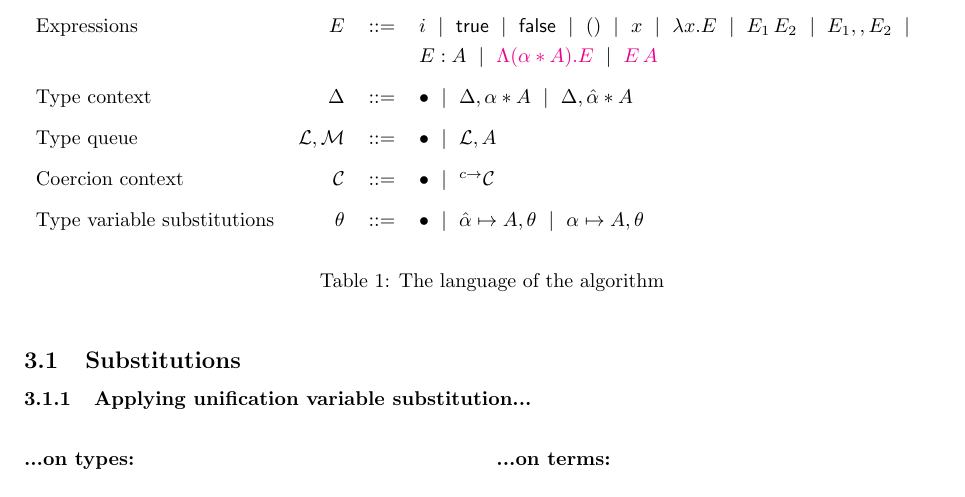
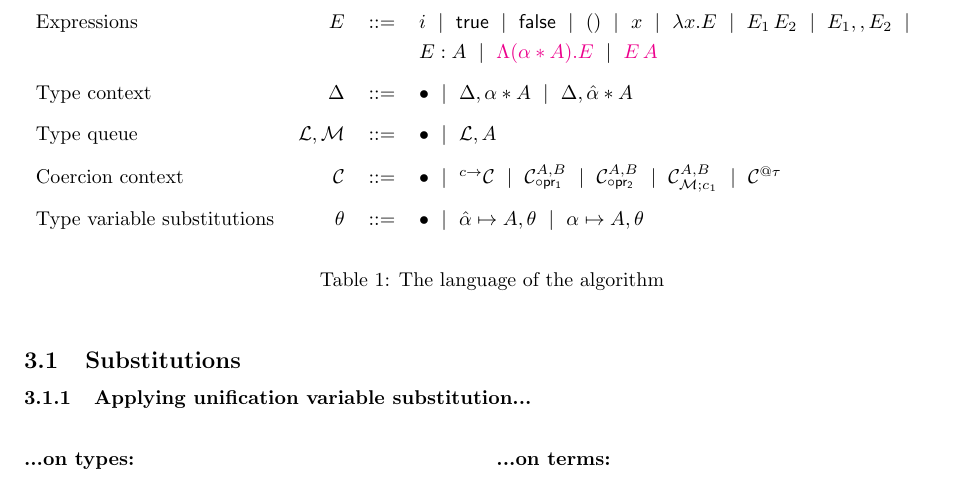
Before and after one commit to martonbognar/modusponens-prototype, a LaTeX document (notes/newspecs.tex): part of page 4 of 8, cut so that both start at the same text. Compiled offline with pdfLaTeX.

Commit message:
coercion contexts in syntax figure

```diff
--- a/notes/newspecs.tex
+++ b/notes/newspecs.tex
@@ -179,7 +179,7 @@ Rule \textsc{S-DistAll} of $F_{i}^{+}$ is subsumed by our rules:
                   &          &       & $E : A~\mid~\textcolor{magenta}{\tabs{\alpha}{A}{E}}~\mid~\textcolor{magenta}{E\,A}$\vspace{0.3cm}\\
     Type context  & $\Delta$ & $::=$ & $\bullet~\mid~\Delta,\tentry{\alpha}{A}~\mid~\Delta,\tentry{\hat{\alpha}}{A}$\vspace{0.3cm}\\
     Type queue    & $\mathcal{L},\mathcal{M}$ & $::=$ & $\bullet~\mid~\mathcal{L},A$\vspace{0.3cm}\\
-    Coercion context & $\mathcal{C}$ & $::=$ & $\bullet~\mid~\arrCC{\mathcal{C}}{c}$\vspace{0.3cm}\\%\abs{c}{\mathcal{C}}~\mid~\mid~\pair{\mathcal{C}}{e}~\mid~\pair{e}{\mathcal{C}}~\mid~\record{l}{\mathcal{C}}~\mid~$\vspace{0.1cm}\\
+    Coercion context & $\mathcal{C}$ & $::=$ & $\bullet~\mid~\arrCC{\mathcal{C}}{c}~\mid~\projlCC{\mathcal{C}}{A}{B}~\mid~\projrCC{\mathcal{C}}{A}{B}~\mid~\mpCC{\mathcal{C}}{\mathcal{M}}{c_1}{A}{B}~\mid~\alllCC{\mathcal{C}}{\tau}$\vspace{0.3cm}\\
     Type variable substitutions & $\theta$ & $::=$ & $\bullet~\mid~\unification{\alpha}{A},\theta~\mid~\substitution{\alpha}{A},\theta$\vspace{0.3cm}
   \end{tabular}
   \caption{The language of the algorithm}
```
